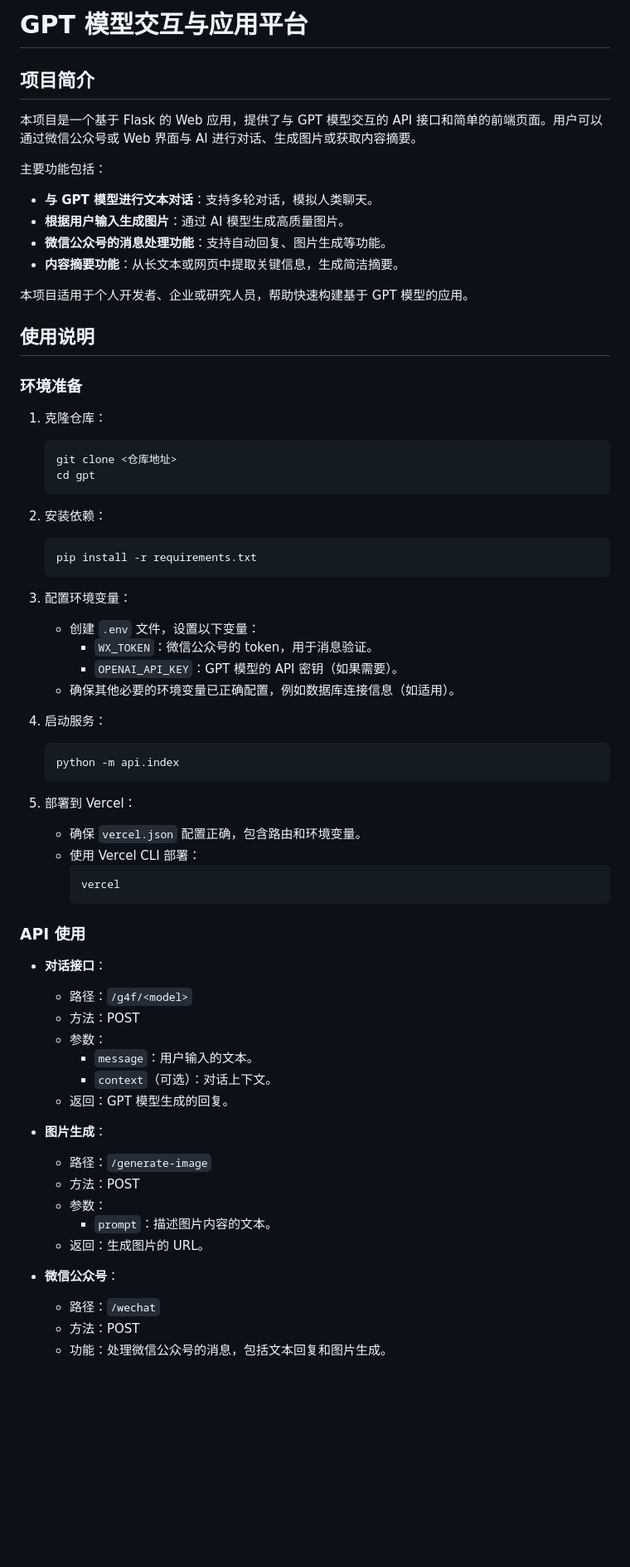
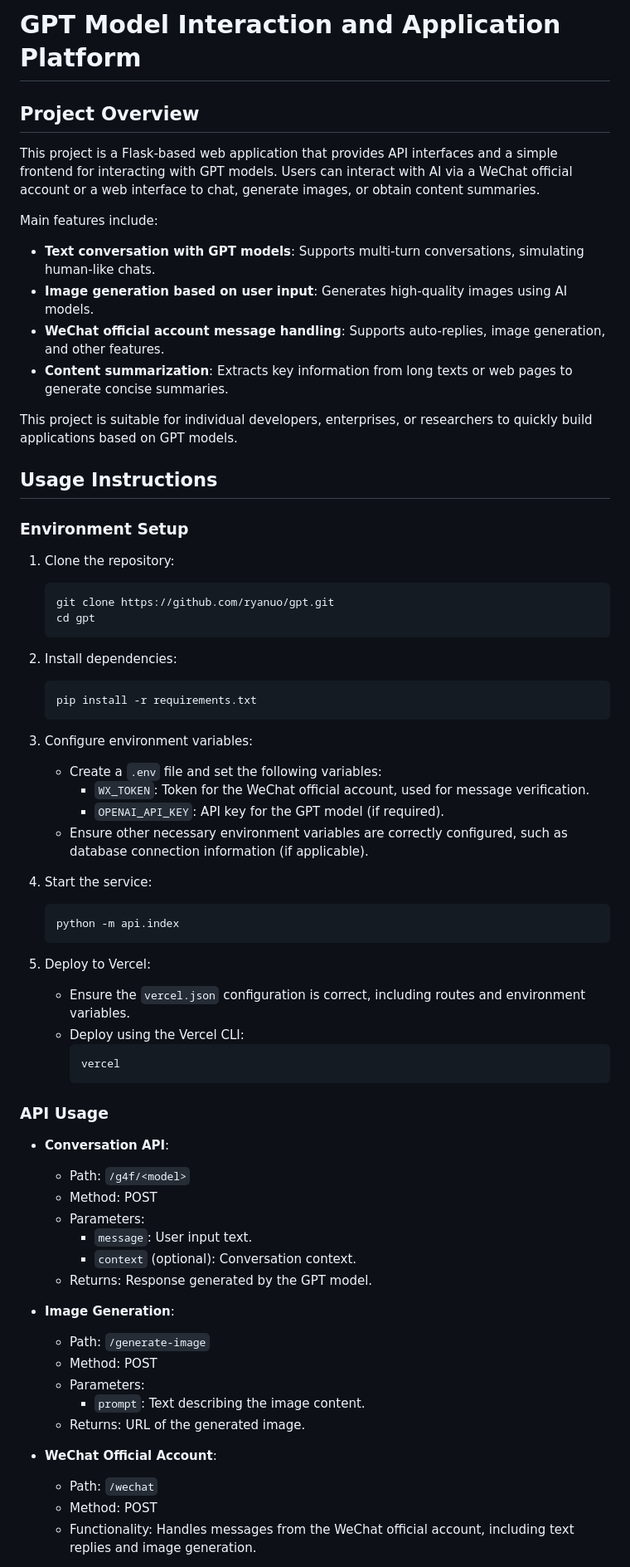
Before and after one commit to ryanuo/gpt, a Markdown page: README.md, the part around the change printed below. Shown: that part at 83% size. Drawn GitHub-style; blank space fills up the shorter version.

Commit message:
docs(README): translate project overview and usage instructions to English

````diff
--- a/README.md
+++ b/README.md
@@ -1,69 +1,69 @@
-# GPT 模型交互与应用平台
+# GPT Model Interaction and Application Platform
 
-## 项目简介
+## Project Overview
 
-本项目是一个基于 Flask 的 Web 应用，提供了与 GPT 模型交互的 API 接口和简单的前端页面。用户可以通过微信公众号或 Web 界面与 AI 进行对话、生成图片或获取内容摘要。
+This project is a Flask-based web application that provides API interfaces and a simple frontend for interacting with GPT models. Users can interact with AI via a WeChat official account or a web interface to chat, generate images, or obtain content summaries.
 
-主要功能包括：
-- **与 GPT 模型进行文本对话**：支持多轮对话，模拟人类聊天。
-- **根据用户输入生成图片**：通过 AI 模型生成高质量图片。
-- **微信公众号的消息处理功能**：支持自动回复、图片生成等功能。
-- **内容摘要功能**：从长文本或网页中提取关键信息，生成简洁摘要。
+Main features include:
+- **Text conversation with GPT models**: Supports multi-turn conversations, simulating human-like chats.
+- **Image generation based on user input**: Generates high-quality images using AI models.
+- **WeChat official account message handling**: Supports auto-replies, image generation, and other features.
+- **Content summarization**: Extracts key information from long texts or web pages to generate concise summaries.
 
-本项目适用于个人开发者、企业或研究人员，帮助快速构建基于 GPT 模型的应用。
+This project is suitable for individual developers, enterprises, or researchers to quickly build applications based on GPT models.
 
-## 使用说明
+## Usage Instructions
 
-### 环境准备
+### Environment Setup
 
-1. 克隆仓库：
+1. Clone the repository:
    ```bash
-   git clone <仓库地址>
+   git clone https://github.com/ryanuo/gpt.git
    cd gpt
    ```
 
-2. 安装依赖：
+2. Install dependencies:
    ```bash
    pip install -r requirements.txt
    ```
 
-3. 配置环境变量：
-   - 创建 `.env` 文件，设置以下变量：
-     - `WX_TOKEN`：微信公众号的 token，用于消息验证。
-     - `OPENAI_API_KEY`：GPT 模型的 API 密钥（如果需要）。
-   - 确保其他必要的环境变量已正确配置，例如数据库连接信息（如适用）。
+3. Configure environment variables:
+   - Create a `.env` file and set the following variables:
+     - `WX_TOKEN`: Token for the WeChat official account, used for message verification.
+     - `OPENAI_API_KEY`: API key for the GPT model (if required).
+   - Ensure other necessary environment variables are correctly configured, such as database connection information (if applicable).
 
-4. 启动服务：
+4. Start the service:
    ```bash
    python -m api.index
    ```
 
-5. 部署到 Vercel：
-   - 确保 `vercel.json` 配置正确，包含路由和环境变量。
-   - 使用 Vercel CLI 部署：
+5. Deploy to Vercel:
+   - Ensure the `vercel.json` configuration is correct, including routes and environment variables.
+   - Deploy using the Vercel CLI:
      ```bash
      vercel
      ```
 
-### API 使用
+### API Usage
 
-- **对话接口**：
-  - 路径：`/g4f/<model>`
-  - 方法：POST
-  - 参数：
-    - `message`：用户输入的文本。
-    - `context`（可选）：对话上下文。
-  - 返回：GPT 模型生成的回复。
+- **Conversation API**:
+  - Path: `/g4f/<model>`
+  - Method: POST
+  - Parameters:
+    - `message`: User input text.
+    - `context` (optional): Conversation context.
+  - Returns: Response generated by the GPT model.
 
-- **图片生成**：
-  - 路径：`/generate-image`
-  - 方法：POST
-  - 参数：
-    - `prompt`：描述图片内容的文本。
-  - 返回：生成图片的 URL。
+- **Image Generation**:
+  - Path: `/generate-image`
+  - Method: POST
+  - Parameters:
+    - `prompt`: Text describing the image content.
+  - Returns: URL of the generated image.
 
-- **微信公众号**：
-  - 路径：`/wechat`
-  - 方法：POST
-  - 功能：处理微信公众号的消息，包括文本回复和图片生成。
+- **WeChat Official Account**:
+  - Path: `/wechat`
+  - Method: POST
+  - Functionality: Handles messages from the WeChat official account, including text replies and image generation.
 
````
Also changed, not shown: other parts of README.md (+41 -41 lines).
